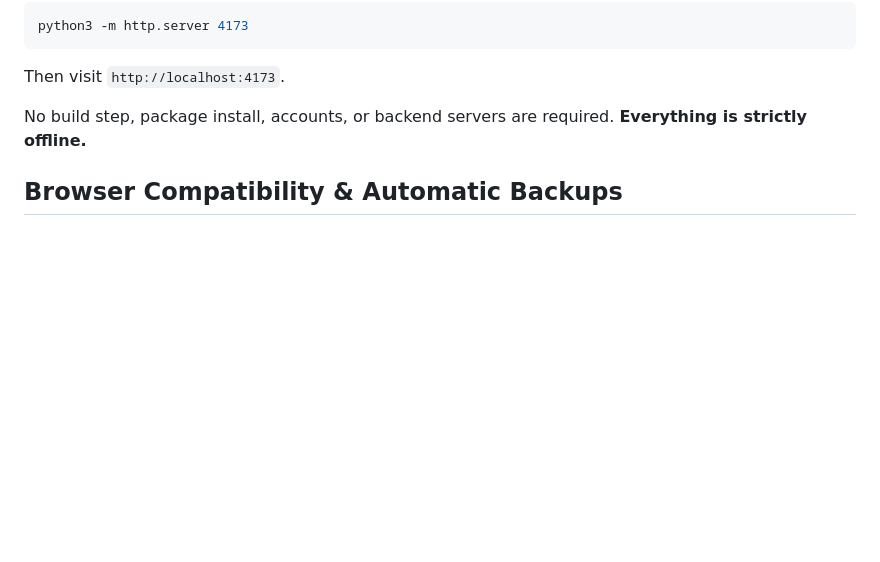
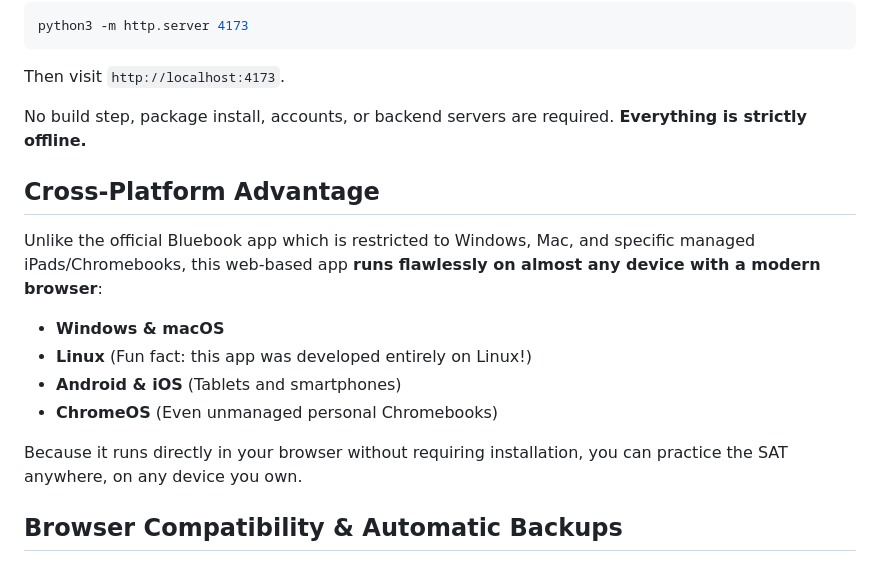
Before and after one commit to sharthak-sev/sat-test-app, a Markdown page: README.md, the part around the change. GitHub-like rendering; blank space fills up the shorter version.

Commit message:
docs: add cross-platform advantage section to readme

```diff
--- a/README.md
+++ b/README.md
@@ -31,6 +31,17 @@ Then visit `http://localhost:4173`.
 
 No build step, package install, accounts, or backend servers are required. **Everything is strictly offline.**
 
+## Cross-Platform Advantage
+
+Unlike the official Bluebook app which is restricted to Windows, Mac, and specific managed iPads/Chromebooks, this web-based app **runs flawlessly on almost any device with a modern browser**:
+
+- **Windows & macOS**
+- **Linux** (Fun fact: this app was developed entirely on Linux!)
+- **Android & iOS** (Tablets and smartphones)
+- **ChromeOS** (Even unmanaged personal Chromebooks)
+
+Because it runs directly in your browser without requiring installation, you can practice the SAT anywhere, on any device you own.
+
 ## Browser Compatibility & Automatic Backups
 
 The app features an **Automatic Backups** system that silently saves your progress to a chosen folder on your hard drive after every test. This relies on the **File System Access API**.
```
